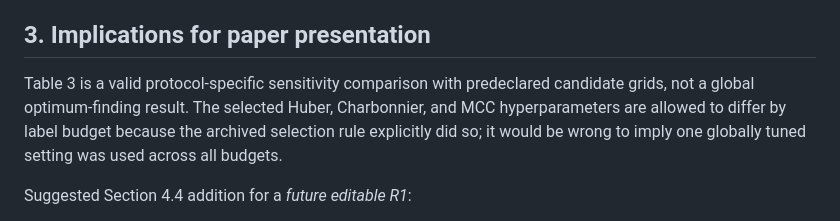
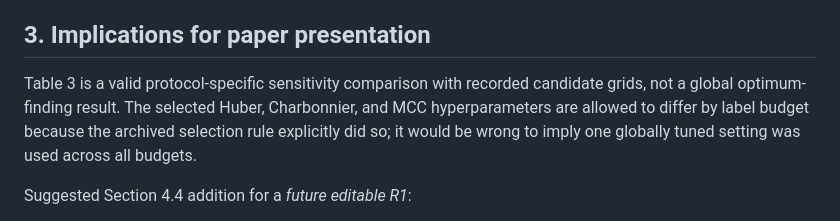
Before and after one commit to yangyu-ieee/floc-msm-sp, a Markdown page: revision_audits/2026-11-13_R1_validation_selection_fragility_audit.md, the part around the change. Rendered like a GitHub page.

Commit message:
Avoid suggesting preregistration of validation hyperparameter grid

```diff
--- a/revision_audits/2026-11-13_R1_validation_selection_fragility_audit.md
+++ b/revision_audits/2026-11-13_R1_validation_selection_fragility_audit.md
@@ -44,7 +44,7 @@ These are *within-family hyperparameter-selection gaps*, not significance tests
 
 ## 3. Implications for paper presentation
 
-Table 3 is a valid protocol-specific sensitivity comparison with predeclared candidate grids, not a global optimum-finding result. The selected Huber, Charbonnier, and MCC hyperparameters are allowed to differ by label budget because the archived selection rule explicitly did so; it would be wrong to imply one globally tuned setting was used across all budgets.
+Table 3 is a valid protocol-specific sensitivity comparison with recorded candidate grids, not a global optimum-finding result. The selected Huber, Charbonnier, and MCC hyperparameters are allowed to differ by label budget because the archived selection rule explicitly did so; it would be wrong to imply one globally tuned setting was used across all budgets.
 
 Suggested Section 4.4 addition for a *future editable R1*:
 
```
